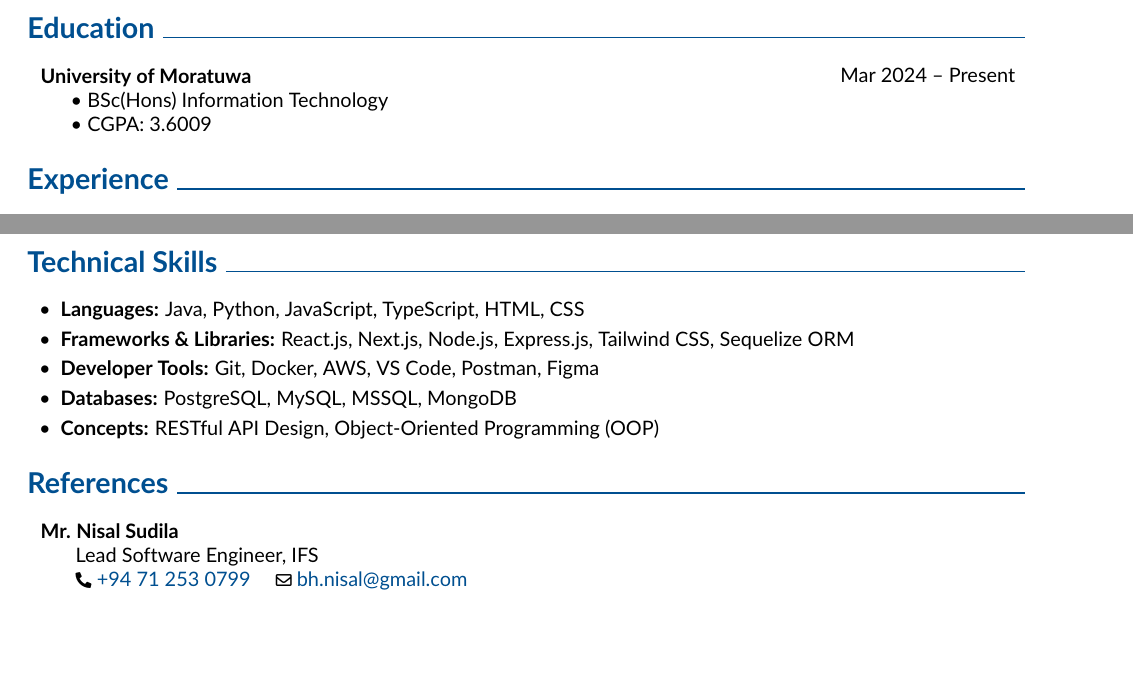
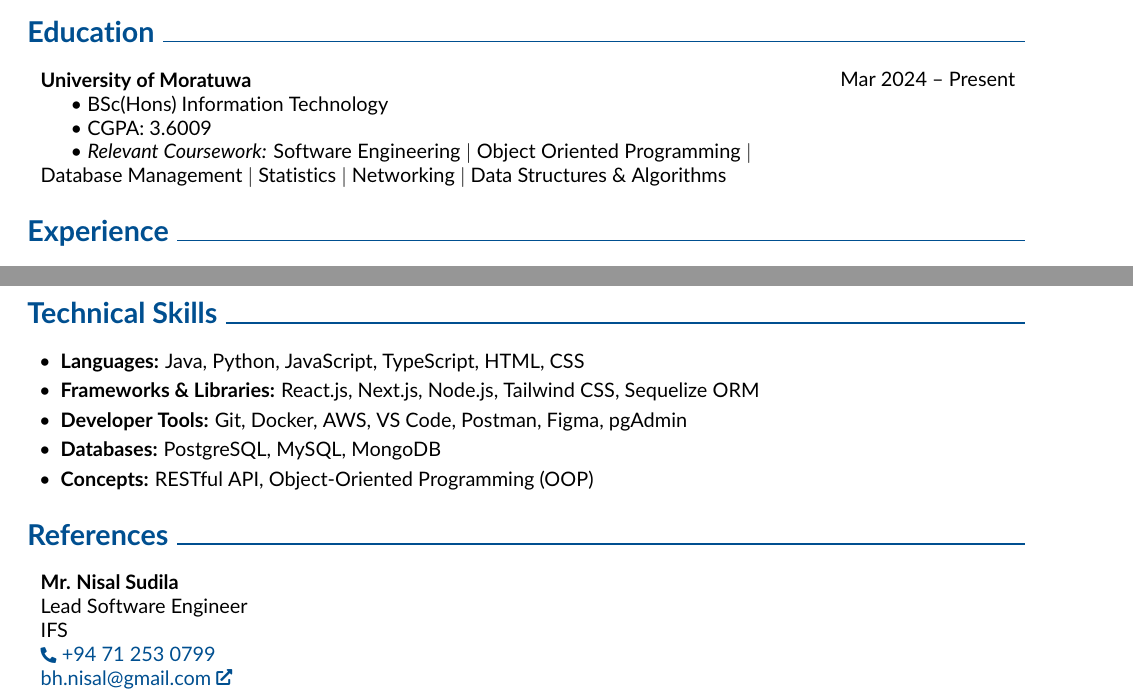
Before and after one commit to PragathiJayasinghe/my-cv, a LaTeX document (main.tex): two parts of pages 1 and 2 of 2, joined at a grey line, cut so that both start at the same text, the shorter picture padded with empty space. Compiled offline with pdfLaTeX.

Commit message:
Update CV

```diff
--- a/main.tex
+++ b/main.tex
@@ -208,7 +208,8 @@ urlcolor=primaryColor
 	}
 		\textbf{University of Moratuwa}\\
 		\hspace*{1.5em}\textbullet\ BSc(Hons) Information Technology\\
-		\hspace*{1.5em}\textbullet\ CGPA: 3.6009
+		\hspace*{1.5em}\textbullet\ CGPA: 3.6009\\
+		\hspace*{1.5em}\textbullet\ \textit{Relevant Coursework:} Software Engineering $|$ Object Oriented Programming $|$ Database Management $|$ Statistics $|$ Networking $|$ Data Structures \& Algorithms
 	\end{twocolentry}
 
 
@@ -306,20 +307,23 @@ urlcolor=primaryColor
 	\begin{onecolentry}
 		\begin{highlightsforbulletentries}
 			\item \textbf{Languages:} Java, Python, JavaScript, TypeScript, HTML, CSS
-			\item \textbf{Frameworks \& Libraries:} React.js, Next.js, Node.js, Express.js, Tailwind CSS, Sequelize ORM
-			\item \textbf{Developer Tools:} Git, Docker, AWS, VS Code, Postman, Figma
-			\item \textbf{Databases:} PostgreSQL, MySQL, MSSQL, MongoDB
-			\item \textbf{Concepts:} RESTful API Design, Object-Oriented Programming (OOP)
+			\item \textbf{Frameworks \& Libraries:} React.js, Next.js, Node.js, Tailwind CSS, Sequelize ORM
+			\item \textbf{Developer Tools:} Git, Docker, AWS, VS Code, Postman, Figma, pgAdmin
+			\item \textbf{Databases:} PostgreSQL, MySQL, MongoDB
+			\item \textbf{Concepts:} RESTful API, Object-Oriented Programming (OOP)
 		\end{highlightsforbulletentries}
 	\end{onecolentry}
 	%-----------REFERENCES-----------
 	\section{References}
 
 	\begin{onecolentry}
-		\textbf{Mr. Nisal Sudila}\\
-		\hspace*{1.5em} Lead Software Engineer, IFS\\
-		\hspace*{1.5em} {\footnotesize\faPhone*}\ \hrefWithoutArrow{tel:+94712530799}{+94 71 253 0799}
-		\quad {\footnotesize\faEnvelope[regular]}\ \hrefWithoutArrow{mailto:bh.nisal@gmail.com}{bh.nisal@gmail.com}
+		\begin{minipage}[t]{0.48\textwidth}
+			\textbf{Mr. Nisal Sudila}\\
+			Lead Software Engineer\\
+			IFS\\
+			\hrefWithoutArrow{tel:+94712530799}{{\footnotesize\faPhone*}\ +94 71 253 0799}\\
+			\href{mailto:bh.nisal@gmail.com}{bh.nisal@gmail.com}
+		\end{minipage}
 	\end{onecolentry}
 
 
```
